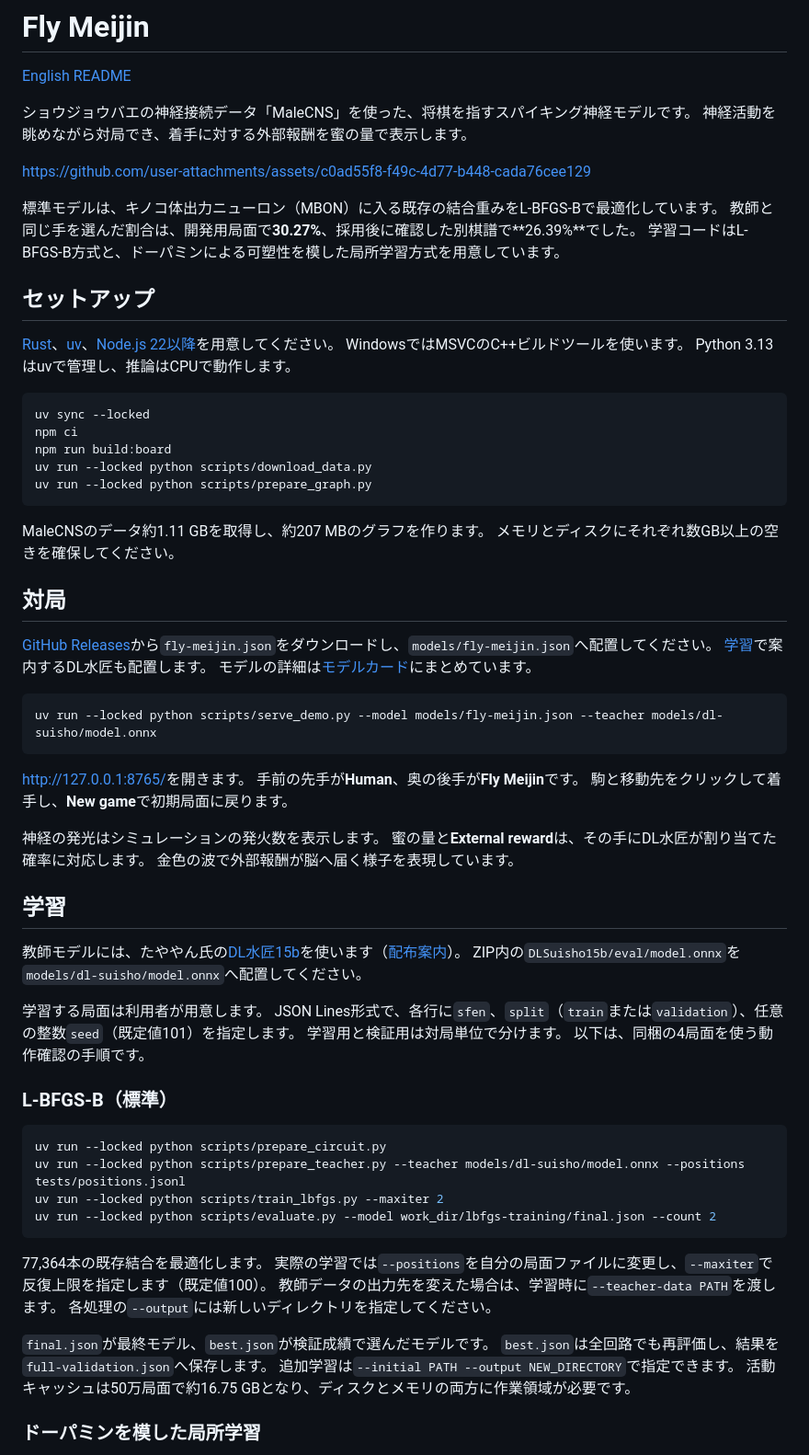
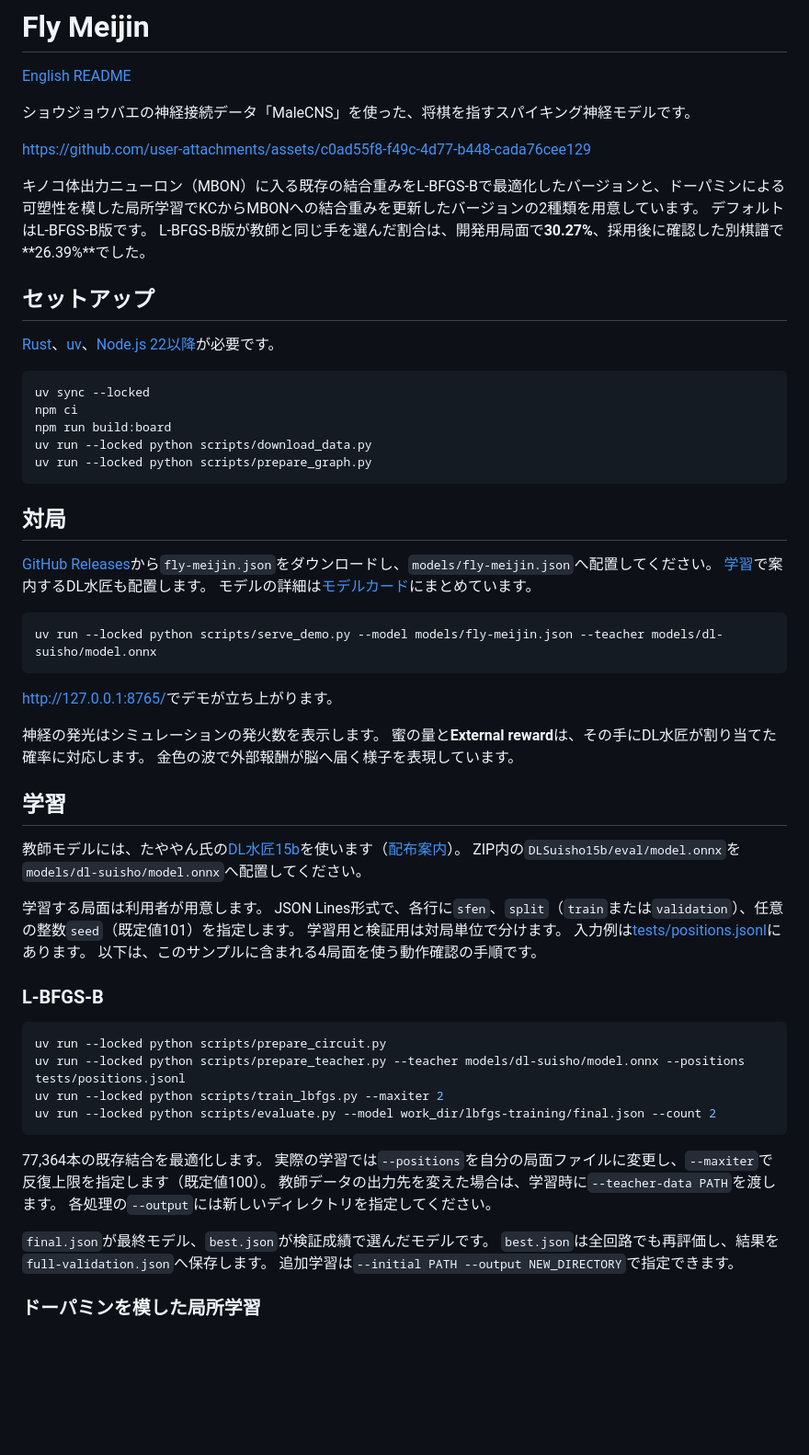
Before and after one commit to nyoki-mtl/fly-shogi, a Markdown page: README.md, the part around the change. Shown at 92% size. GitHub-like rendering; blank space fills up the shorter version.

Commit message:
Simplify README setup and describe both model variants

````diff
--- a/README.md
+++ b/README.md
@@ -3,19 +3,16 @@
 [English README](README_en.md)
 
 ショウジョウバエの神経接続データ「MaleCNS」を使った、将棋を指すスパイキング神経モデルです。
-神経活動を眺めながら対局でき、着手に対する外部報酬を蜜の量で表示します。
 
 https://github.com/user-attachments/assets/c0ad55f8-f49c-4d77-b448-cada76cee129
 
-標準モデルは、キノコ体出力ニューロン（MBON）に入る既存の結合重みをL-BFGS-Bで最適化しています。
-教師と同じ手を選んだ割合は、開発用局面で**30.27%**、採用後に確認した別棋譜で**26.39%**でした。
-学習コードはL-BFGS-B方式と、ドーパミンによる可塑性を模した局所学習方式を用意しています。
+キノコ体出力ニューロン（MBON）に入る既存の結合重みをL-BFGS-Bで最適化したバージョンと、ドーパミンによる可塑性を模した局所学習でKCからMBONへの結合重みを更新したバージョンの2種類を用意しています。
+デフォルトはL-BFGS-B版です。
+L-BFGS-B版が教師と同じ手を選んだ割合は、開発用局面で**30.27%**、採用後に確認した別棋譜で**26.39%**でした。
 
 ## セットアップ
 
-[Rust](https://rustup.rs/)、[uv](https://docs.astral.sh/uv/)、[Node.js 22以降](https://nodejs.org/)を用意してください。
-WindowsではMSVCのC++ビルドツールを使います。
-Python 3.13はuvで管理し、推論はCPUで動作します。
+[Rust](https://rustup.rs/)、[uv](https://docs.astral.sh/uv/)、[Node.js 22以降](https://nodejs.org/)が必要です。
 
 ```sh
 uv sync --locked
@@ -24,9 +21,6 @@ npm run build:board
 uv run --locked python scripts/download_data.py
 uv run --locked python scripts/prepare_graph.py
 ```
-
-MaleCNSのデータ約1.11 GBを取得し、約207 MBのグラフを作ります。
-メモリとディスクにそれぞれ数GB以上の空きを確保してください。
 
 ## 対局
 
@@ -38,9 +32,7 @@ MaleCNSのデータ約1.11 GBを取得し、約207 MBのグラフを作ります
 uv run --locked python scripts/serve_demo.py --model models/fly-meijin.json --teacher models/dl-suisho/model.onnx
 ```
 
-[http://127.0.0.1:8765/](http://127.0.0.1:8765/)を開きます。
-手前の先手が**Human**、奥の後手が**Fly Meijin**です。
-駒と移動先をクリックして着手し、**New game**で初期局面に戻ります。
+[http://127.0.0.1:8765/](http://127.0.0.1:8765/)でデモが立ち上がります。
 
 神経の発光はシミュレーションの発火数を表示します。
 蜜の量と**External reward**は、その手にDL水匠が割り当てた確率に対応します。
@@ -54,9 +46,10 @@ ZIP内の`DLSuisho15b/eval/model.onnx`を`models/dl-suisho/model.onnx`へ配置
 学習する局面は利用者が用意します。
 JSON Lines形式で、各行に`sfen`、`split`（`train`または`validation`）、任意の整数`seed`（既定値101）を指定します。
 学習用と検証用は対局単位で分けます。
-以下は、同梱の4局面を使う動作確認の手順です。
+入力例は[tests/positions.jsonl](tests/positions.jsonl)にあります。
+以下は、このサンプルに含まれる4局面を使う動作確認の手順です。
 
-### L-BFGS-B（標準）
+### L-BFGS-B
 
 ```sh
 uv run --locked python scripts/prepare_circuit.py
@@ -73,7 +66,6 @@ uv run --locked python scripts/evaluate.py --model work_dir/lbfgs-training/final
 `final.json`が最終モデル、`best.json`が検証成績で選んだモデルです。
 `best.json`は全回路でも再評価し、結果を`full-validation.json`へ保存します。
 追加学習は`--initial PATH --output NEW_DIRECTORY`で指定できます。
-活動キャッシュは50万局面で約16.75 GBとなり、ディスクとメモリの両方に作業領域が必要です。
 
 ### ドーパミンを模した局所学習
 
````
Also changed, not shown: README_en.md (+12 -18 lines).
